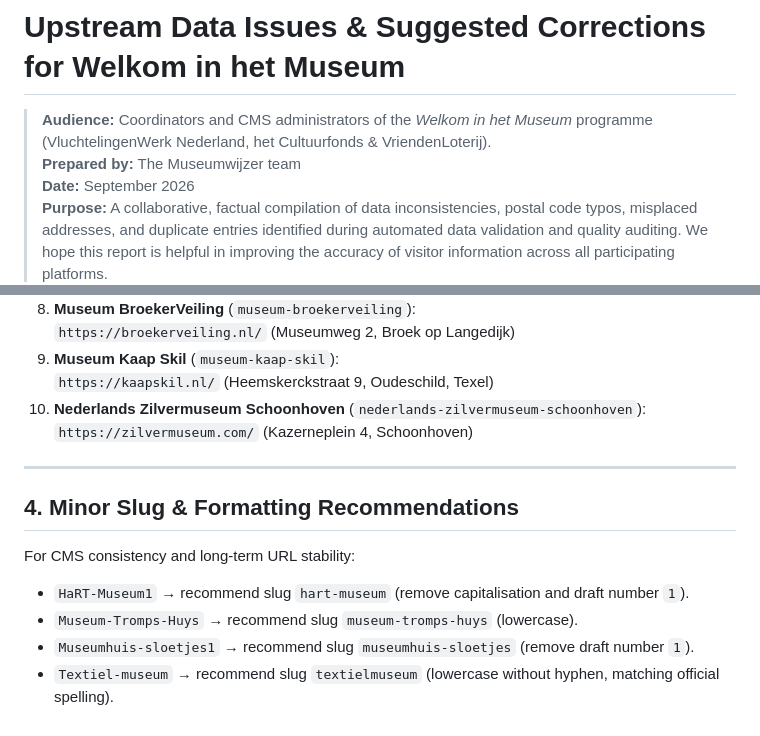
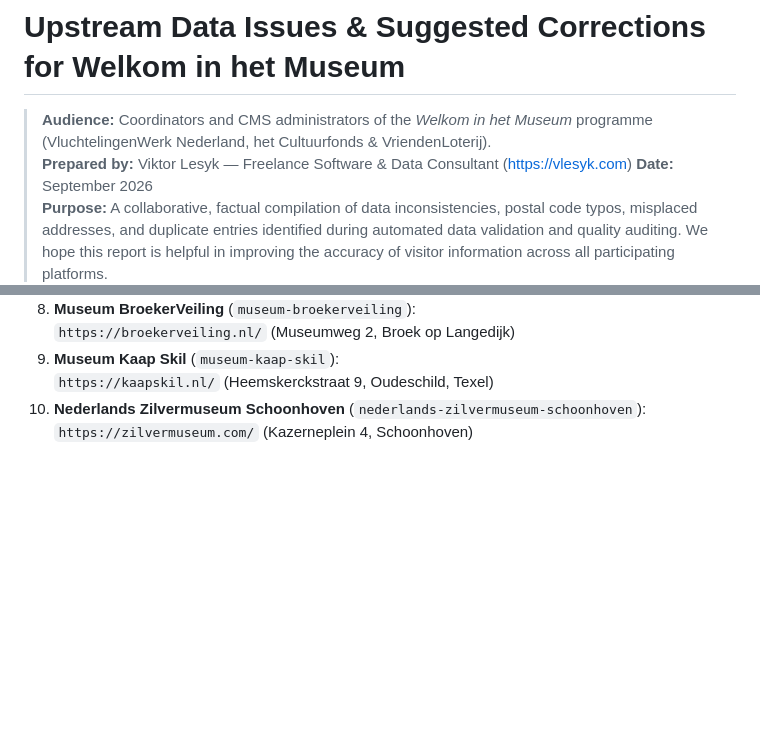
Before and after one commit to viktor-lesyk/Museumwijzer, a Markdown page: docs/data-issues-for-organisers.md, 2 parts joined by grey strips. GitHub-like rendering; blank space fills up the shorter version.

```diff
--- a/docs/data-issues-for-organisers.md
+++ b/docs/data-issues-for-organisers.md
@@ -1,7 +1,7 @@
 # Upstream Data Issues & Suggested Corrections for Welkom in het Museum
 
 > **Audience:** Coordinators and CMS administrators of the *Welkom in het Museum* programme (VluchtelingenWerk Nederland, het Cultuurfonds & VriendenLoterij).
-> **Prepared by:** The Museumwijzer team
+> **Prepared by:** Viktor Lesyk — Freelance Software & Data Consultant (https://vlesyk.com)
 > **Date:** September 2026
 > **Purpose:** A collaborative, factual compilation of data inconsistencies, postal code typos, misplaced addresses, and duplicate entries identified during automated data validation and quality auditing. We hope this report is helpful in improving the accuracy of visitor information across all participating platforms.
 
@@ -68,13 +68,3 @@ The following 10 active participating museums currently lack an official homepag
    `https://kaapskil.nl/` (Heemskerckstraat 9, Oudeschild, Texel)
 10. **Nederlands Zilvermuseum Schoonhoven** (`nederlands-zilvermuseum-schoonhoven`):
     `https://zilvermuseum.com/` (Kazerneplein 4, Schoonhoven)
-
----
-
-## 4. Minor Slug & Formatting Recommendations
-
-For CMS consistency and long-term URL stability:
-- `HaRT-Museum1` → recommend slug `hart-museum` (remove capitalisation and draft number `1`).
-- `Museum-Tromps-Huys` → recommend slug `museum-tromps-huys` (lowercase).
-- `Museumhuis-sloetjes1` → recommend slug `museumhuis-sloetjes` (remove draft number `1`).
-- `Textiel-museum` → recommend slug `textielmuseum` (lowercase without hyphen, matching official spelling).
```
